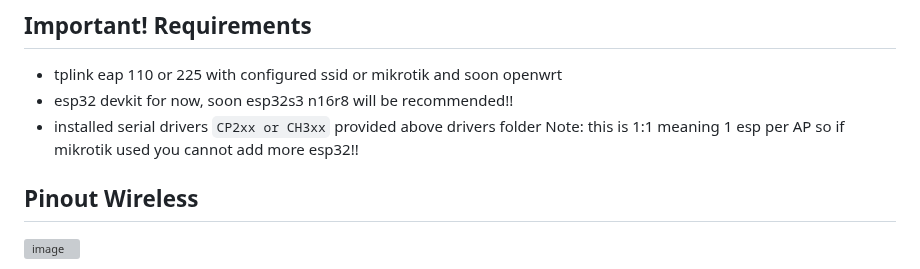
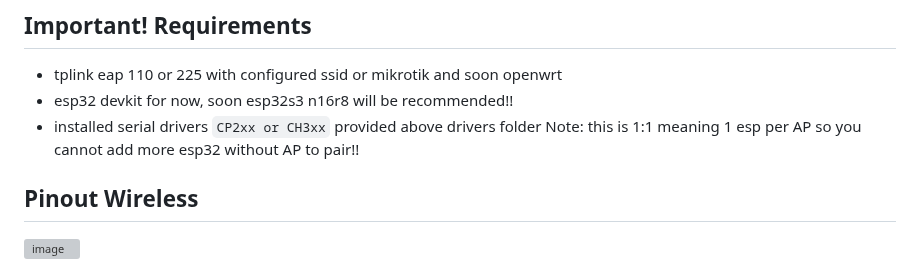
Before and after one commit to rjjrbatarao/XLink, a Markdown page: README.md, the part around the change. Rendered like a GitHub page; grey boxes are pictures that could not be loaded.

```diff
--- a/README.md
+++ b/README.md
@@ -9,7 +9,7 @@ This is done by the `XLink` firmware that acts as coin and bill `Cash Terminal`
 - tplink eap 110 or 225 with configured ssid or mikrotik and soon openwrt
 - esp32 devkit for now, soon esp32s3 n16r8 will be recommended!!
 - installed serial drivers `CP2xx or CH3xx` provided above drivers folder
-Note: this is 1:1 meaning 1 esp per AP so if mikrotik used you cannot add more esp32!!
+Note: this is 1:1 meaning 1 esp per AP so you cannot add more esp32 without AP to pair!!
 
 ## Pinout Wireless
 ![image](https://github.com/user-attachments/assets/9cc2a499-ce36-4a10-93ce-48d9b1ec1c7c)
```
